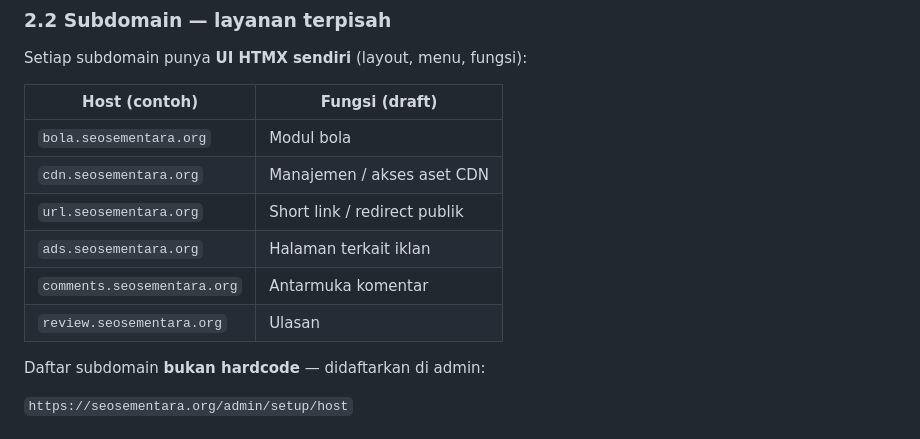
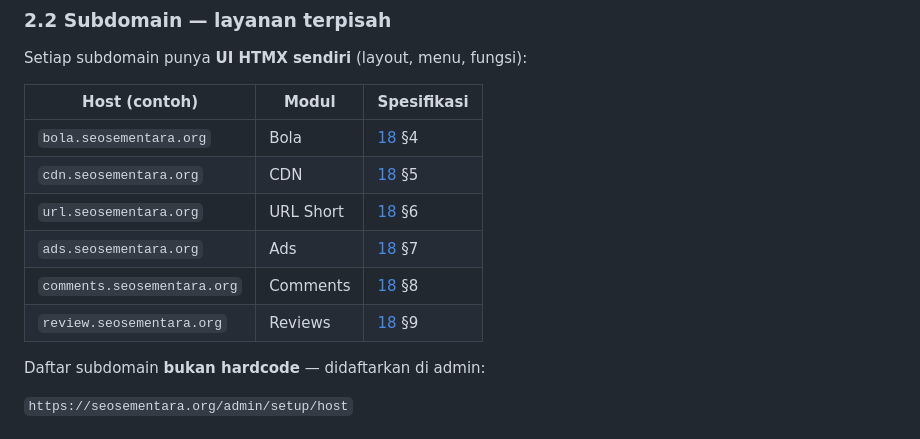
Before and after one commit to WBetEngine/Seosementara, a Markdown page: Plan/06-frontend-users-htmx.md, the part around the change. Drawn GitHub-style.

Commit message:
Update referensi Plan 17-18 di 06 dan 08
Co-authored-by: WbEngine <WBetEngine@users.noreply.github.com>

```diff
--- a/Plan/06-frontend-users-htmx.md
+++ b/Plan/06-frontend-users-htmx.md
@@ -28,14 +28,14 @@ Situs utama produk: beranda, halaman marketing, dokumentasi, blog produk, dll.
 
 Setiap subdomain punya **UI HTMX sendiri** (layout, menu, fungsi):
 
-| Host (contoh) | Fungsi (draft) |
-|---------------|----------------|
-| `bola.seosementara.org` | Modul bola |
-| `cdn.seosementara.org` | Manajemen / akses aset CDN |
-| `url.seosementara.org` | Short link / redirect publik |
-| `ads.seosementara.org` | Halaman terkait iklan |
-| `comments.seosementara.org` | Antarmuka komentar |
-| `review.seosementara.org` | Ulasan |
+| Host (contoh) | Modul | Spesifikasi |
+|---------------|-------|-------------|
+| `bola.seosementara.org` | Bola | [18](./18-bisnis-subdomain-dan-modul.md) §4 |
+| `cdn.seosementara.org` | CDN | [18](./18-bisnis-subdomain-dan-modul.md) §5 |
+| `url.seosementara.org` | URL Short | [18](./18-bisnis-subdomain-dan-modul.md) §6 |
+| `ads.seosementara.org` | Ads | [18](./18-bisnis-subdomain-dan-modul.md) §7 |
+| `comments.seosementara.org` | Comments | [18](./18-bisnis-subdomain-dan-modul.md) §8 |
+| `review.seosementara.org` | Reviews | [18](./18-bisnis-subdomain-dan-modul.md) §9 |
 
 Daftar subdomain **bukan hardcode** — didaftarkan di admin:
 
```
Also changed, not shown: Plan/08-roadmap-implementasi.md (+1 -1 lines).
